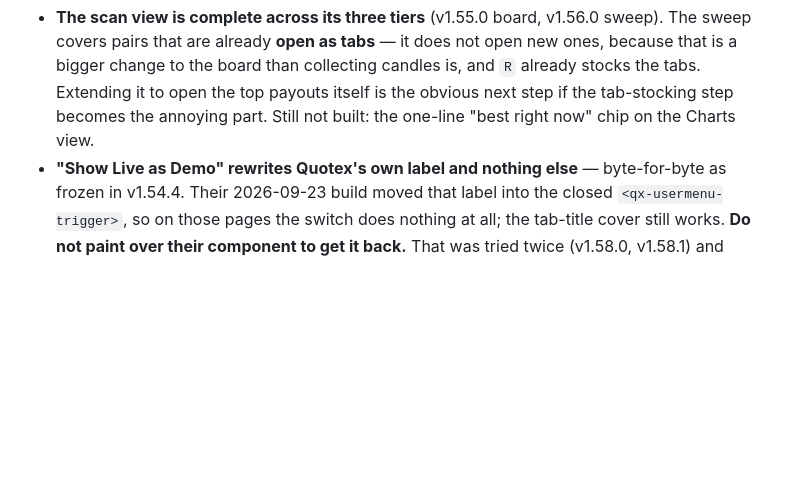
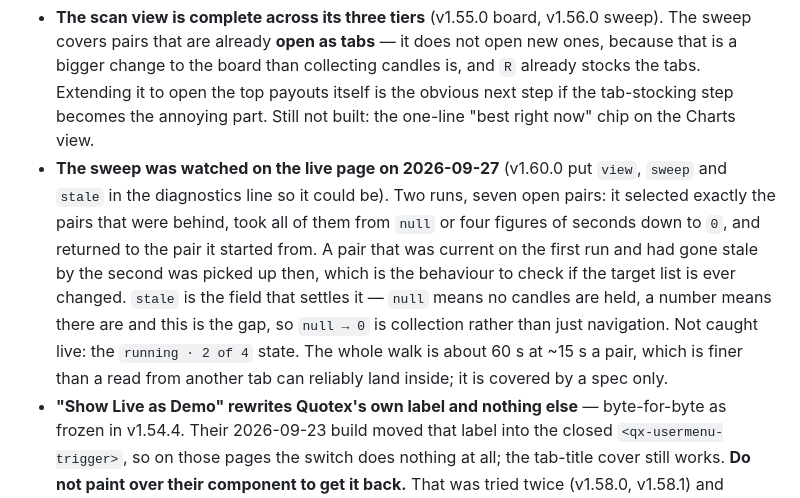
Before and after one commit to bbrijesh3690/QXTradeLens, a Markdown page: CLAUDE.md, the part around the change. Drawn GitHub-style; blank space fills up the shorter version.

Commit message:
docs: the sweep has now been watched on the live page
Two runs on 2026-09-27 against v1.60.0/v1.60.1. It selected exactly the pairs
that were behind, took all of them to 0, and returned to the pair it started
from; a pair that was current on the first run and stale by the second was
picked up then. stale is what settles it - null means no candles held, a number
means there are, so null to 0 is collection rather than navigation.

Recorded with what was NOT seen: the "running - 2 of 4" state. The walk is
about 60s at ~15s a pair, finer than a read from another tab lands inside, so
that state is covered by a spec only.

Co-Authored-By: Claude Opus 5 <noreply@anthropic.com>

```diff
--- a/CLAUDE.md
+++ b/CLAUDE.md
@@ -119,6 +119,15 @@ check will say so if only one happened.
   the board than collecting candles is, and `R` already stocks the tabs. Extending it to open the top
   payouts itself is the obvious next step if the tab-stocking step becomes the annoying part. Still not
   built: the one-line "best right now" chip on the Charts view.
+- **The sweep was watched on the live page on 2026-09-27** (v1.60.0 put `view`, `sweep` and `stale` in the
+  diagnostics line so it could be). Two runs, seven open pairs: it selected exactly the pairs that were
+  behind, took all of them from `null` or four figures of seconds down to `0`, and returned to the pair it
+  started from. A pair that was current on the first run and had gone stale by the second was picked up
+  then, which is the behaviour to check if the target list is ever changed. `stale` is the field that
+  settles it — `null` means no candles are held, a number means there are and this is the gap, so
+  `null → 0` is collection rather than just navigation. Not caught live: the `running · 2 of 4` state. The
+  whole walk is about 60 s at ~15 s a pair, which is finer than a read from another tab can reliably land
+  inside; it is covered by a spec only.
 - **"Show Live as Demo" rewrites Quotex's own label and nothing else** — byte-for-byte as frozen in
   v1.54.4. Their 2026-09-23 build moved that label into the closed `<qx-usermenu-trigger>`, so on those
   pages the switch does nothing at all; the tab-title cover still works. **Do not paint over their
```
